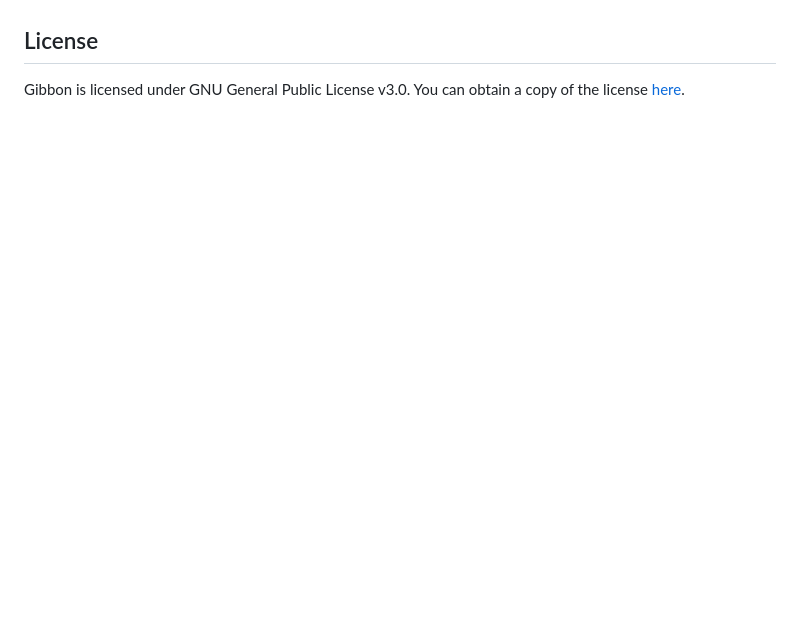
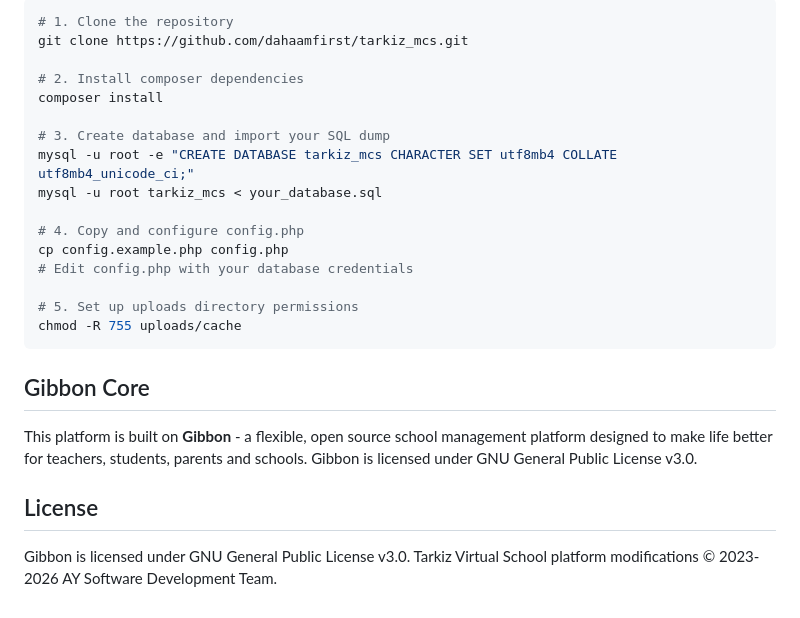
Before and after one commit to dahaamfirst/tarkiz_mcs, a Markdown page: README.md, the part around one of its changes. Drawn GitHub-style; blank space fills up the shorter version.

Commit message:
Update README with school platform details and thesis information

````diff
--- a/README.md
+++ b/README.md
@@ -43,4 +61,27 @@ We welcome community contribution and aim to ensure Gibbon is an open and friend
+```bash
+# 1. Clone the repository
+git clone https://github.com/dahaamfirst/tarkiz_mcs.git
+
+# 2. Install composer dependencies
+composer install
+
+# 3. Create database and import your SQL dump
+mysql -u root -e "CREATE DATABASE tarkiz_mcs CHARACTER SET utf8mb4 COLLATE utf8mb4_unicode_ci;"
+mysql -u root tarkiz_mcs < your_database.sql
+
+# 4. Copy and configure config.php
+cp config.example.php config.php
+# Edit config.php with your database credentials
+
+# 5. Set up uploads directory permissions
+chmod -R 755 uploads/cache
+```
+
+## Gibbon Core
+
+This platform is built on **Gibbon** - a flexible, open source school management platform designed to make life better for teachers, students, parents and schools. Gibbon is licensed under GNU General Public License v3.0.
 
 ## License
 
-Gibbon is licensed under GNU General Public License v3.0. You can obtain a copy of the license [here](https://github.com/GibbonEdu/core/blob/master/LICENSE).
+Gibbon is licensed under GNU General Public License v3.0.
+Tarkiz Virtual School platform modifications © 2023-2026 AY Software Development Team.
````
Also changed, not shown: other parts of README.md (+40 -22 lines).
